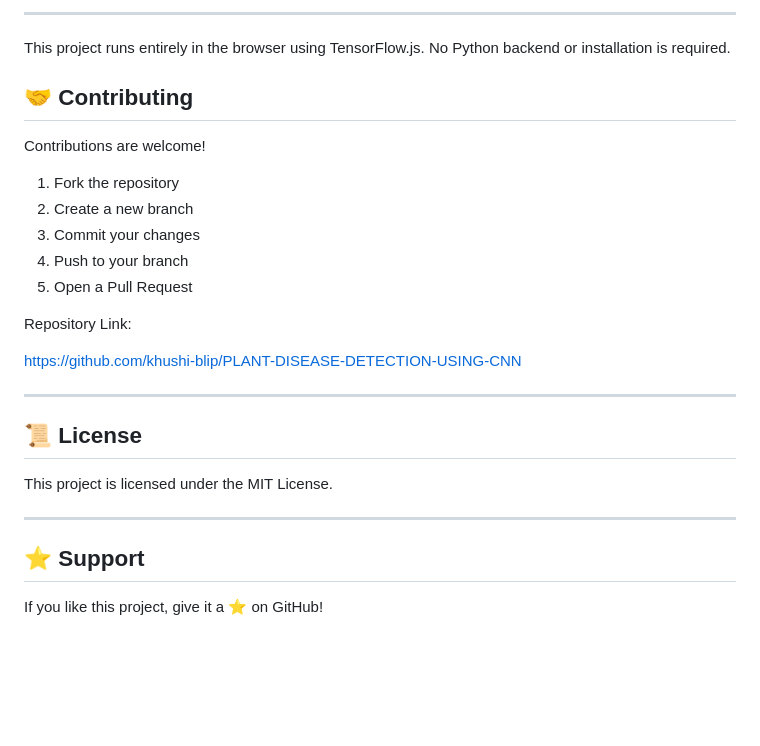
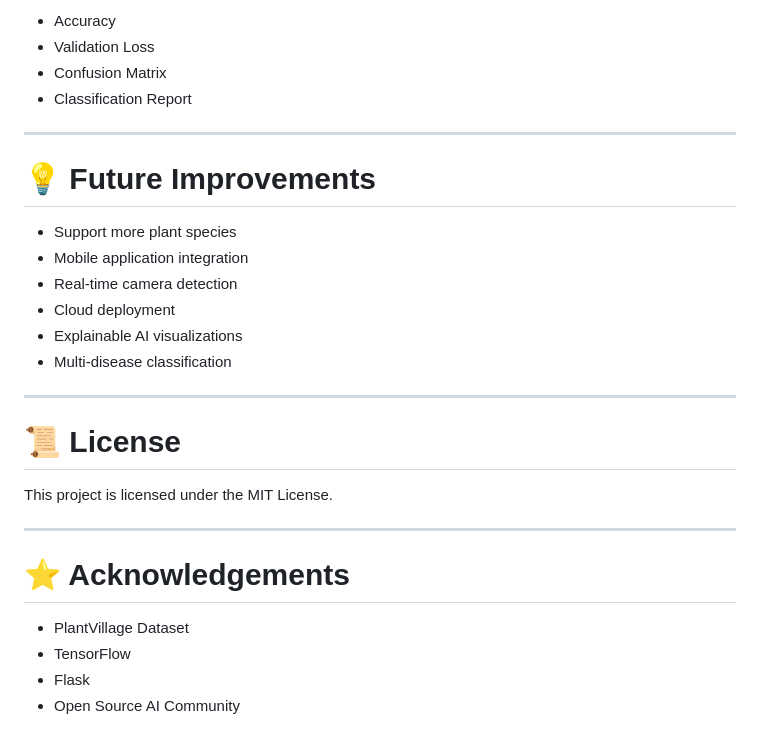
Before and after one commit to khushi-blip/PLANT-DISEASE-DETECTION-USING-CNN, a Markdown page: README.md, the part around one of its changes. Rendered like a GitHub page; blank space fills up the shorter version.

```diff
--- a/README.md
+++ b/README.md
@@ -152,30 +172,32 @@ This project uses plant leaf image datasets for training and testing.
 
----
-This project runs entirely in the browser using TensorFlow.js.
-No Python backend or installation is required.
-
-## 🤝 Contributing
-
-Contributions are welcome!
-
-1. Fork the repository
-2. Create a new branch
-3. Commit your changes
-4. Push to your branch
-5. Open a Pull Request
-
-Repository Link:
-
-https://github.com/khushi-blip/PLANT-DISEASE-DETECTION-USING-CNN
+- Accuracy
+- Validation Loss
+- Confusion Matrix
+- Classification Report
 
 ---
 
-## 📜 License
+# 💡 Future Improvements
+
+- Support more plant species
+- Mobile application integration
+- Real-time camera detection
+- Cloud deployment
+- Explainable AI visualizations
+- Multi-disease classification
+
+---
+
+
+# 📜 License
 
 This project is licensed under the MIT License.
 
 ---
 
-## ⭐ Support
+# ⭐ Acknowledgements
 
-If you like this project, give it a ⭐ on GitHub!
+- PlantVillage Dataset
+- TensorFlow
+- Flask
+- Open Source AI Community
```
Also changed, not shown: other parts of README.md (+121 -101 lines).
